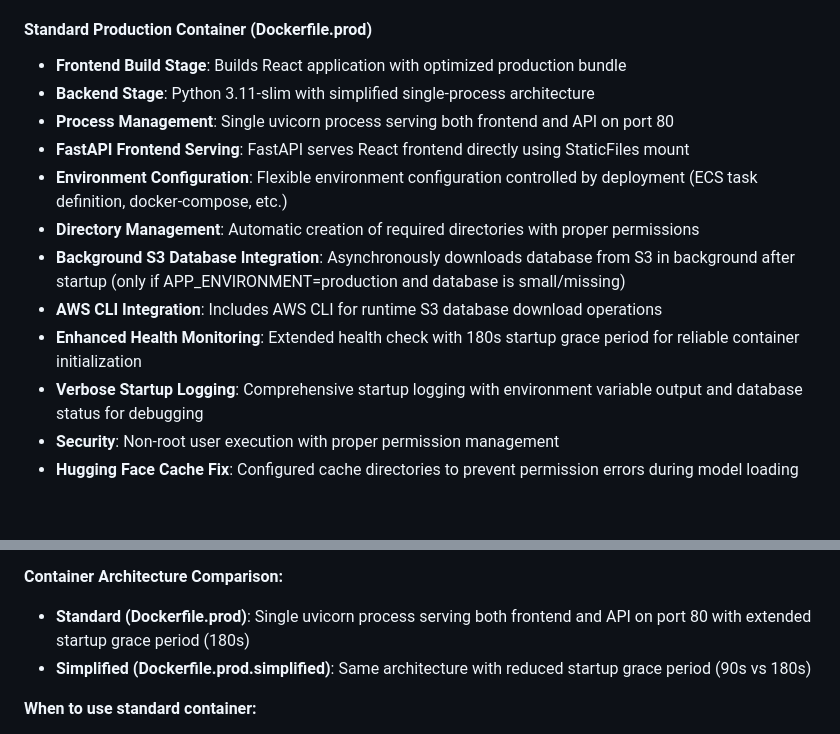
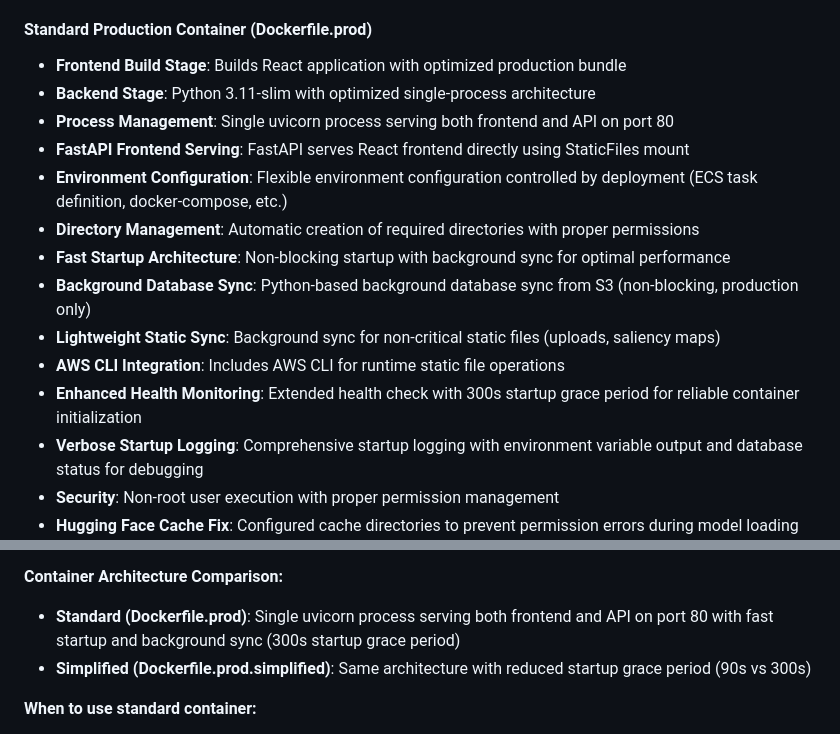
Before and after one commit to laniri/drawings, a Markdown page: README.md, 2 parts joined by grey strips. GitHub-like rendering; blank space fills up the shorter version.

Commit message:
docs: update README.md to reflect Docker startup optimizations
- Updated container architecture description to highlight fast startup
- Changed from blocking S3 database sync to Python background sync
- Updated static sync to lightweight non-critical files only
- Extended health check grace period to 300s for reliability
- Clarified non-blocking startup architecture improvements

```diff
--- a/README.md
+++ b/README.md
@@ -242,14 +242,16 @@ docker-compose -f tmp_files/docker-compose.prod.sqlite.yml up --build -d
 
 #### Standard Production Container (Dockerfile.prod)
 - **Frontend Build Stage**: Builds React application with optimized production bundle
-- **Backend Stage**: Python 3.11-slim with simplified single-process architecture
+- **Backend Stage**: Python 3.11-slim with optimized single-process architecture
 - **Process Management**: Single uvicorn process serving both frontend and API on port 80
 - **FastAPI Frontend Serving**: FastAPI serves React frontend directly using StaticFiles mount
 - **Environment Configuration**: Flexible environment configuration controlled by deployment (ECS task definition, docker-compose, etc.)
 - **Directory Management**: Automatic creation of required directories with proper permissions
-- **Background S3 Database Integration**: Asynchronously downloads database from S3 in background after startup (only if APP_ENVIRONMENT=production and database is small/missing)
-- **AWS CLI Integration**: Includes AWS CLI for runtime S3 database download operations
-- **Enhanced Health Monitoring**: Extended health check with 180s startup grace period for reliable container initialization
+- **Fast Startup Architecture**: Non-blocking startup with background sync for optimal performance
+- **Background Database Sync**: Python-based background database sync from S3 (non-blocking, production only)
+- **Lightweight Static Sync**: Background sync for non-critical static files (uploads, saliency maps)
+- **AWS CLI Integration**: Includes AWS CLI for runtime static file operations
+- **Enhanced Health Monitoring**: Extended health check with 300s startup grace period for reliable container initialization
 - **Verbose Startup Logging**: Comprehensive startup logging with environment variable output and database status for debugging
 - **Security**: Non-root user execution with proper permission management
 - **Hugging Face Cache Fix**: Configured cache directories to prevent permission errors during model loading
@@ -300,8 +302,8 @@ docker run -p 80:80 children-drawing-app:simplified
 - **Simplified Container**: Development, testing, memory-constrained environments
 
 **Container Architecture Comparison:**
-- **Standard (Dockerfile.prod)**: Single uvicorn process serving both frontend and API on port 80 with extended startup grace period (180s)
-- **Simplified (Dockerfile.prod.simplified)**: Same architecture with reduced startup grace period (90s vs 180s)
+- **Standard (Dockerfile.prod)**: Single uvicorn process serving both frontend and API on port 80 with fast startup and background sync (300s startup grace period)
+- **Simplified (Dockerfile.prod.simplified)**: Same architecture with reduced startup grace period (90s vs 300s)
 
 **When to use standard container:**
 - Production deployments requiring maximum reliability
```
